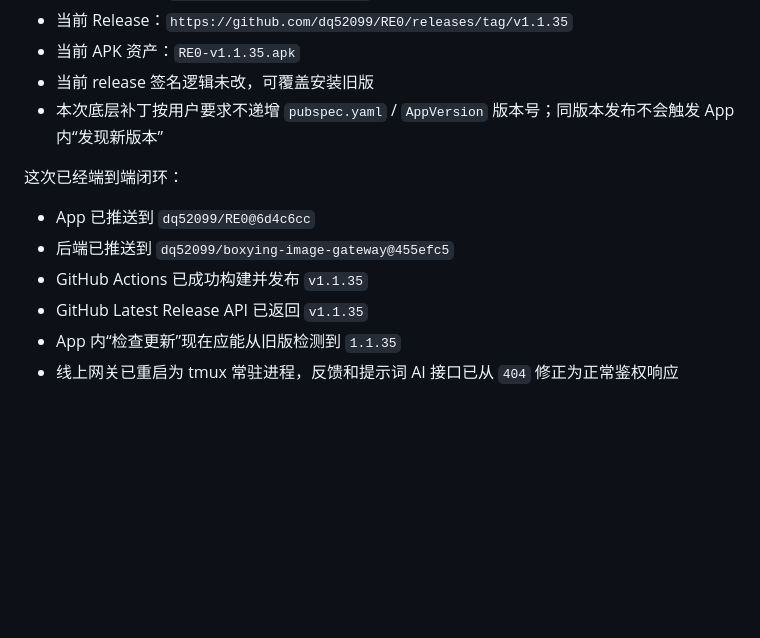
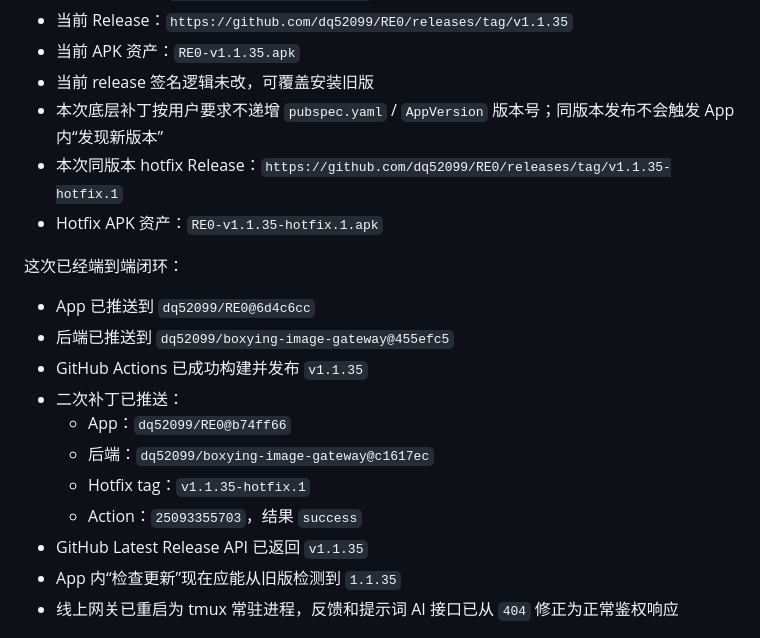
Before and after one commit to dq52099/RE0, a Markdown page: HANDOFF_2026-04-27.md, the part around the change. Rendered like a GitHub page; blank space fills up the shorter version.

Commit message:
Update handoff for hotfix release

```diff
--- a/HANDOFF_2026-04-27.md
+++ b/HANDOFF_2026-04-27.md
@@ -13,12 +13,19 @@
 - 当前 APK 资产：`RE0-v1.1.35.apk`
 - 当前 release 签名逻辑未改，可覆盖安装旧版
 - 本次底层补丁按用户要求不递增 `pubspec.yaml` / `AppVersion` 版本号；同版本发布不会触发 App 内“发现新版本”
+- 本次同版本 hotfix Release：`https://github.com/dq52099/RE0/releases/tag/v1.1.35-hotfix.1`
+- Hotfix APK 资产：`RE0-v1.1.35-hotfix.1.apk`
 
 这次已经端到端闭环：
 
 - App 已推送到 `dq52099/RE0@6d4c6cc`
 - 后端已推送到 `dq52099/boxying-image-gateway@455efc5`
 - GitHub Actions 已成功构建并发布 `v1.1.35`
+- 二次补丁已推送：
+  - App：`dq52099/RE0@b74ff66`
+  - 后端：`dq52099/boxying-image-gateway@c1617ec`
+  - Hotfix tag：`v1.1.35-hotfix.1`
+  - Action：`25093355703`，结果 `success`
 - GitHub Latest Release API 已返回 `v1.1.35`
 - App 内“检查更新”现在应能从旧版检测到 `1.1.35`
 - 线上网关已重启为 tmux 常驻进程，反馈和提示词 AI 接口已从 `404` 修正为正常鉴权响应
```
